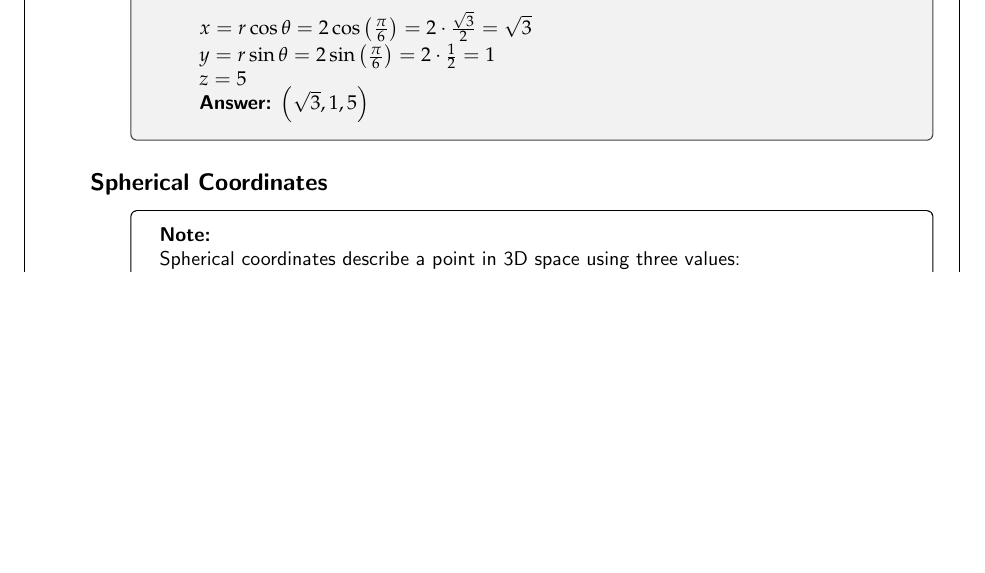
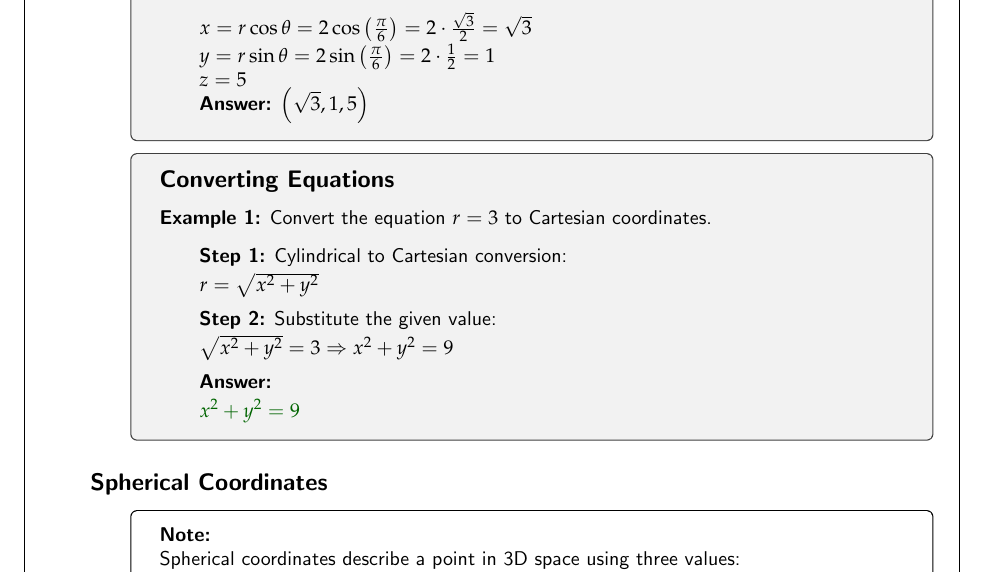
Before and after one commit to dgrondona/StudyGuides, a LaTeX document (calc3.tex): part of page 3 of 4, cut so that both start at the same text, the shorter picture padded with empty space. Compiled offline with pdfLaTeX.

Commit message:
added an equation conversion example for cylindrical

```diff
--- a/calc3.tex
+++ b/calc3.tex
@@ -255,6 +257,41 @@
                     \( z = 5 \)
 
                     \textbf{Answer:} \( \left(\sqrt{3}, 1, 5\right) \)
+
+                \end{adjustwidth}
+
+            \end{examplebox}
+
+            \begin{examplebox}
+
+                \subsection*{Converting Equations}
+
+                \textbf{Example 1:} Convert the equation \( r = 3 \) to Cartesian coordinates.
+                \vspace{0.5em}
+
+                \begin{adjustwidth}{2em}{0pt}
+
+                    \textbf{Step 1:} Cylindrical to Cartesian conversion:
+
+                    \vspace{0.25em}
+
+                    \( r = \sqrt{x^2 + y^2} \)
+
+                    \vspace{0.5em}
+
+                    \textbf{Step 2:} Substitute the given value:
+
+                    \vspace{0.25em}
+
+                    \( \sqrt{x^2 + y^2} = 3 \Rightarrow x^2 + y^2 = 9 \)
+
+                    \vspace{0.5em}
+
+                    \textbf{Answer:}
+
+                    \vspace{0.25em}
+
+                    \textcolor{darkgreen}{\( x^2 + y^2 = 9 \)}
 
                 \end{adjustwidth}
 
```
Also changed, not shown: calc3.pdf, calc3.tex (2 more changed lines).
